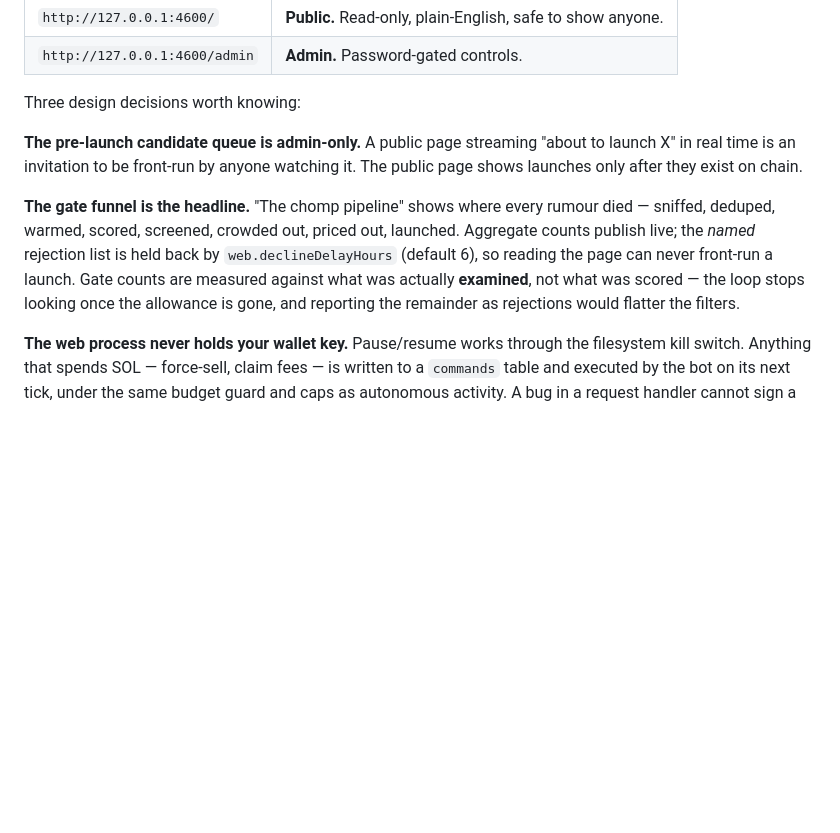
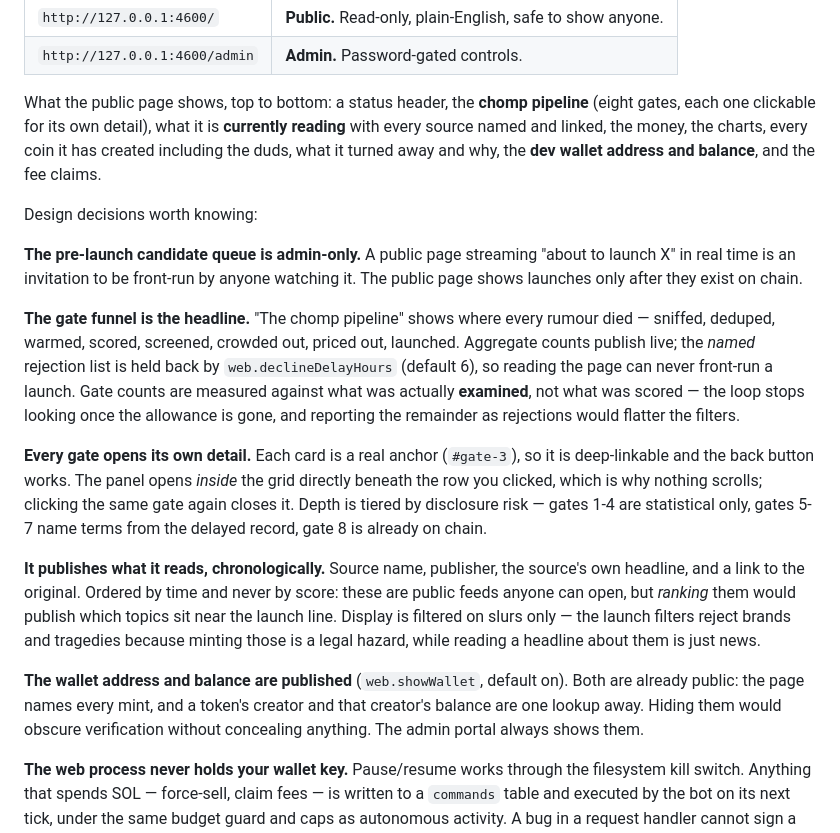
Before and after one commit to emberet/cashcow.exe, a Markdown page: README.md, the part around the change. Rendered like a GitHub page; blank space fills up the shorter version.

Commit message:
Bring the docs level with the dashboard as it now stands
The README's dashboard section predated the gate detail panels, the reading
list and the wallet display, and announced "three design decisions" above four
of them. It now describes what the public page actually contains, top to bottom,
and records the disclosure reasoning for each new surface: why gate depth is
tiered, why the reading list is ordered by time and never by score, why display
filtering is deliberately weaker than launch filtering, and why the wallet is
published by default.

STATUS gains this session's verifications: gate panel open/close/toggle and
placement across breakpoints, reading-list link hygiene, and the showWallet
toggle behaving differently for public and admin.

Repo description and topics set on GitHub, which had been empty since creation.

Co-Authored-By: Claude Opus 5 <noreply@anthropic.com>

```diff
--- a/README.md
+++ b/README.md
@@ -66,7 +66,13 @@ Two surfaces on one port, with a hard boundary between them:
 | `http://127.0.0.1:4600/` | **Public.** Read-only, plain-English, safe to show anyone. |
 | `http://127.0.0.1:4600/admin` | **Admin.** Password-gated controls. |
 
-Three design decisions worth knowing:
+What the public page shows, top to bottom: a status header, the **chomp
+pipeline** (eight gates, each one clickable for its own detail), what it is
+**currently reading** with every source named and linked, the money, the charts,
+every coin it has created including the duds, what it turned away and why, the
+**dev wallet address and balance**, and the fee claims.
+
+Design decisions worth knowing:
 
 **The pre-launch candidate queue is admin-only.** A public page streaming "about
 to launch X" in real time is an invitation to be front-run by anyone watching
@@ -79,6 +85,25 @@ back by `web.declineDelayHours` (default 6), so reading the page can never
 front-run a launch. Gate counts are measured against what was actually
 **examined**, not what was scored — the loop stops looking once the allowance is
 gone, and reporting the remainder as rejections would flatter the filters.
+
+**Every gate opens its own detail.** Each card is a real anchor (`#gate-3`), so
+it is deep-linkable and the back button works. The panel opens *inside* the grid
+directly beneath the row you clicked, which is why nothing scrolls; clicking the
+same gate again closes it. Depth is tiered by disclosure risk — gates 1-4 are
+statistical only, gates 5-7 name terms from the delayed record, gate 8 is
+already on chain.
+
+**It publishes what it reads, chronologically.** Source name, publisher, the
+source's own headline, and a link to the original. Ordered by time and never by
+score: these are public feeds anyone can open, but *ranking* them would publish
+which topics sit near the launch line. Display is filtered on slurs only — the
+launch filters reject brands and tragedies because minting those is a legal
+hazard, while reading a headline about them is just news.
+
+**The wallet address and balance are published** (`web.showWallet`, default on).
+Both are already public: the page names every mint, and a token's creator and
+that creator's balance are one lookup away. Hiding them would obscure
+verification without concealing anything. The admin portal always shows them.
 
 **The web process never holds your wallet key.** Pause/resume works through the
 filesystem kill switch. Anything that spends SOL — force-sell, claim fees — is
```
Also changed, not shown: docs/STATUS.md (+4 -1 lines).
